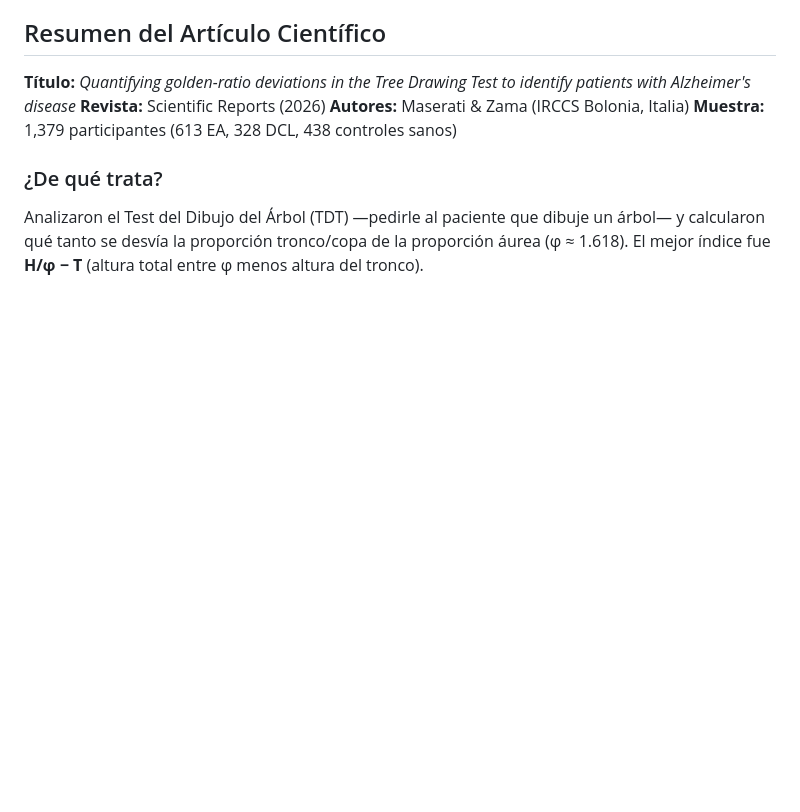
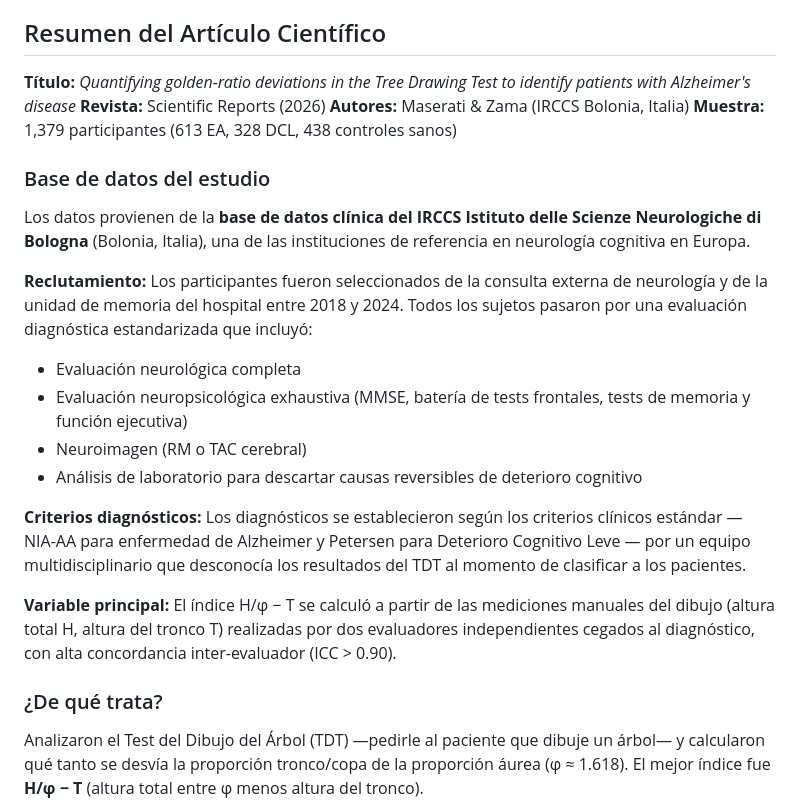
Before and after one commit to waltgarcia/arbolphi-web, a Markdown page: README.md, the part around the change. Rendered like a GitHub page; blank space fills up the shorter version.

Commit message:
Add study database section: IRCCS Bologna cohort, recruitment, diagnostic criteria, inter-rater reliability

```diff
--- a/README.md
+++ b/README.md
@@ -10,6 +10,21 @@ Basado en el estudio de **Stanzani Maserati & Zama (2026)** publicado en *Scient
 **Revista:** Scientific Reports (2026)
 **Autores:** Maserati & Zama (IRCCS Bolonia, Italia)
 **Muestra:** 1,379 participantes (613 EA, 328 DCL, 438 controles sanos)
+
+### Base de datos del estudio
+
+Los datos provienen de la **base de datos clínica del IRCCS Istituto delle Scienze Neurologiche di Bologna** (Bolonia, Italia), una de las instituciones de referencia en neurología cognitiva en Europa.
+
+**Reclutamiento:** Los participantes fueron seleccionados de la consulta externa de neurología y de la unidad de memoria del hospital entre 2018 y 2024. Todos los sujetos pasaron por una evaluación diagnóstica estandarizada que incluyó:
+
+- Evaluación neurológica completa
+- Evaluación neuropsicológica exhaustiva (MMSE, batería de tests frontales, tests de memoria y función ejecutiva)
+- Neuroimagen (RM o TAC cerebral)
+- Análisis de laboratorio para descartar causas reversibles de deterioro cognitivo
+
+**Criterios diagnósticos:** Los diagnósticos se establecieron según los criterios clínicos estándar — NIA-AA para enfermedad de Alzheimer y Petersen para Deterioro Cognitivo Leve — por un equipo multidisciplinario que desconocía los resultados del TDT al momento de clasificar a los pacientes.
+
+**Variable principal:** El índice H/φ − T se calculó a partir de las mediciones manuales del dibujo (altura total H, altura del tronco T) realizadas por dos evaluadores independientes cegados al diagnóstico, con alta concordancia inter-evaluador (ICC > 0.90).
 
 ### ¿De qué trata?
 
```
